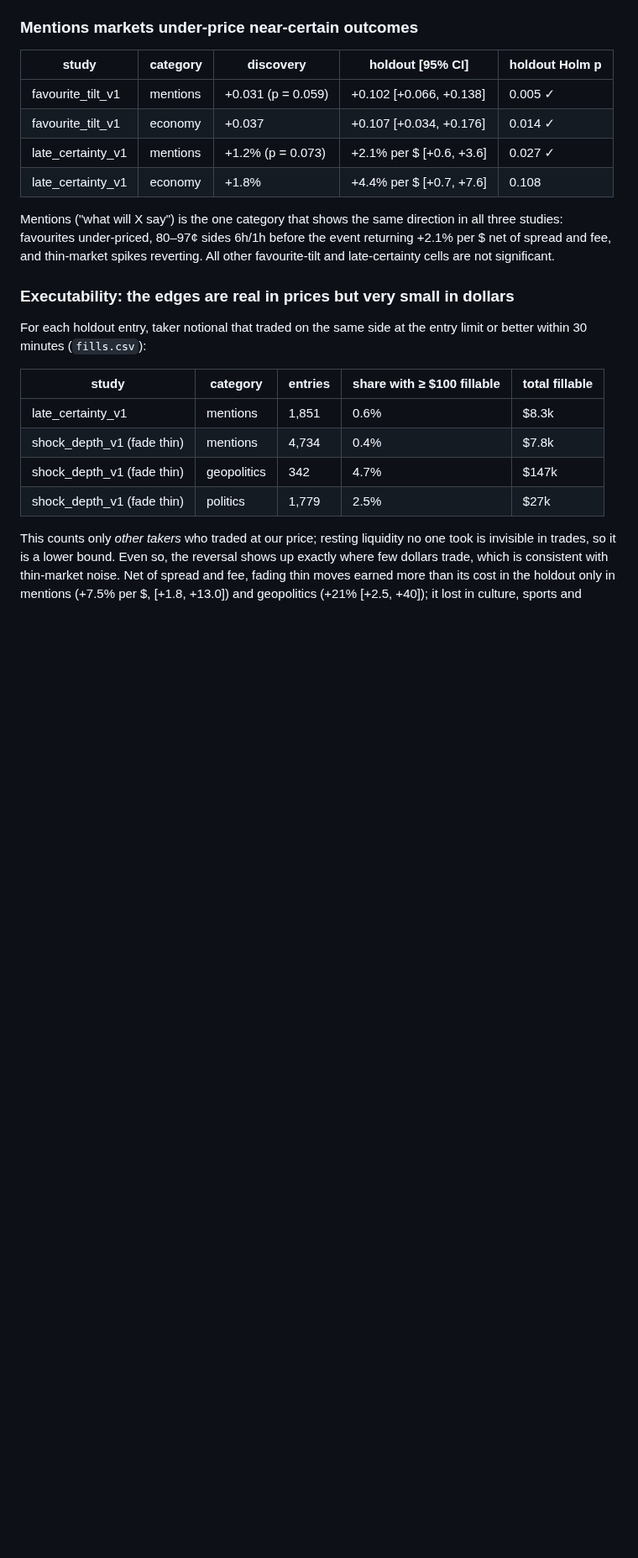
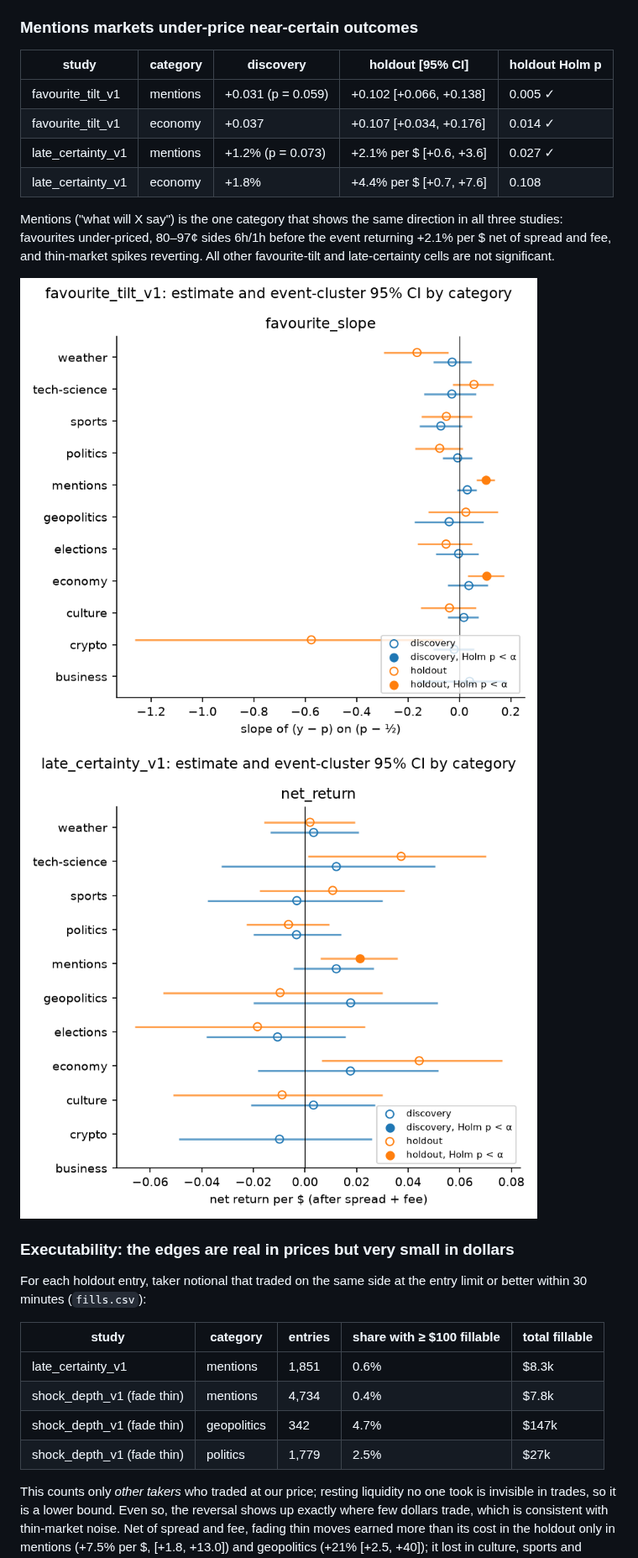
Before and after one commit to Andylol111/understanding-brazilian-information-underpricing, a Markdown page: docs/cross_category.md, the part around one of its changes. Shown at 84% size. GitHub-like rendering; pictures changed too: docs/figures/fig_favourite_tilt_v1.png (added), docs/figures/fig_late_certainty_v1.png (added); blank space fills up the shorter version.

```diff
--- a/docs/cross_category.md
+++ b/docs/cross_category.md
@@ -115,6 +118,9 @@ Mentions ("what will X say") is the one category that shows the same direction i
 favourites under-priced, 80–97¢ sides 6h/1h before the event returning +2.1% per $ net of spread
 and fee, and thin-market spikes reverting. All other favourite-tilt and late-certainty cells are
 not significant.
+
+![favourite_tilt_v1: favourite slope by category](figures/fig_favourite_tilt_v1.png)
+![late_certainty_v1: net return per dollar by category](figures/fig_late_certainty_v1.png)
 
 ### Executability: the edges are real in prices but very small in dollars
 
```
Also changed, not shown: other parts of docs/cross_category.md (+4 -1 lines), README.md (+35 -6 lines), docs/edge_tool.md (+7 -0 lines), docs/figures/fig_shock_depth_v1.png (added), docs/figures/r1_dev_national_replay.png (added).
